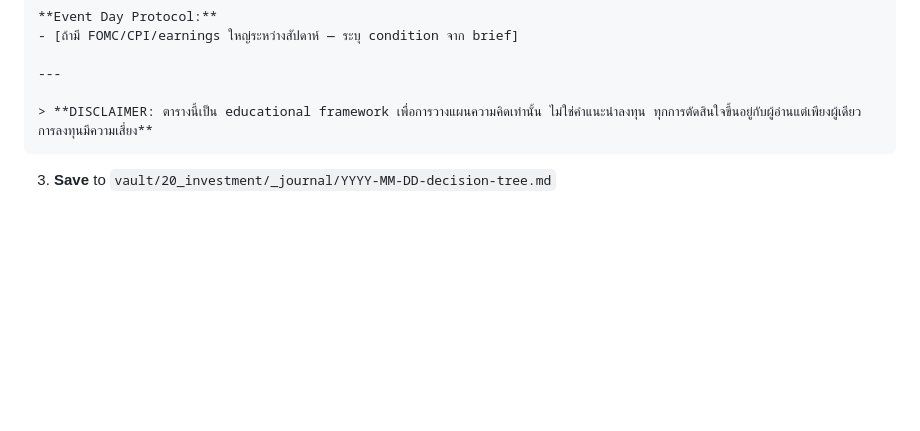
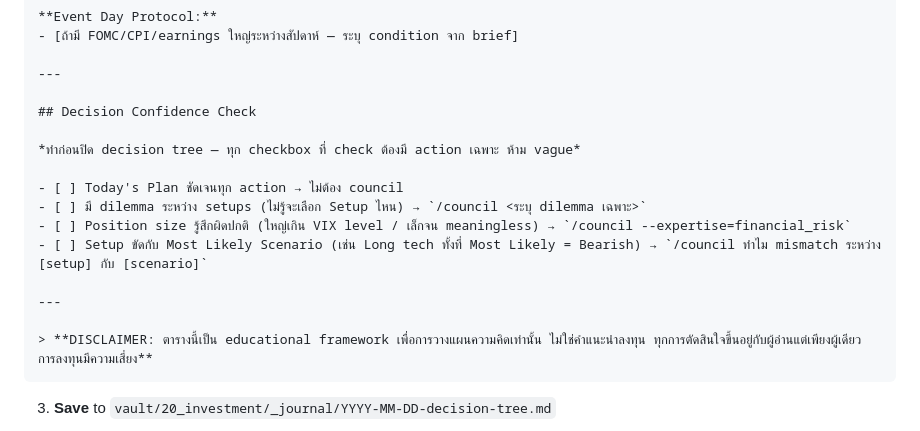
Before and after one commit to sodruksa-max/ltd-os, a Markdown page: .claude/commands/pre-market.md, the part around the change. Rendered like a GitHub page; blank space fills up the shorter version.

````diff
--- a/.claude/commands/pre-market.md
+++ b/.claude/commands/pre-market.md
@@ -406,6 +406,17 @@ After reporting, ask the user:
 
 ---
 
+## Decision Confidence Check
+
+*ทำก่อนปิด decision tree — ทุก checkbox ที่ check ต้องมี action เฉพาะ ห้าม vague*
+
+- [ ] Today's Plan ชัดเจนทุก action → ไม่ต้อง council
+- [ ] มี dilemma ระหว่าง setups (ไม่รู้จะเลือก Setup ไหน) → `/council <ระบุ dilemma เฉพาะ>`
+- [ ] Position size รู้สึกผิดปกติ (ใหญ่เกิน VIX level / เล็กจน meaningless) → `/council --expertise=financial_risk`
+- [ ] Setup ขัดกับ Most Likely Scenario (เช่น Long tech ทั้งที่ Most Likely = Bearish) → `/council ทำไม mismatch ระหว่าง [setup] กับ [scenario]`
+
+---
+
 > **DISCLAIMER: ตารางนี้เป็น educational framework เพื่อการวางแผนความคิดเท่านั้น ไม่ใช่คำแนะนำลงทุน ทุกการตัดสินใจขึ้นอยู่กับผู้อ่านแต่เพียงผู้เดียว การลงทุนมีความเสี่ยง**
 ```
 
````
Also changed, not shown: .claude/commands/post-market.md (+14 -0 lines).
